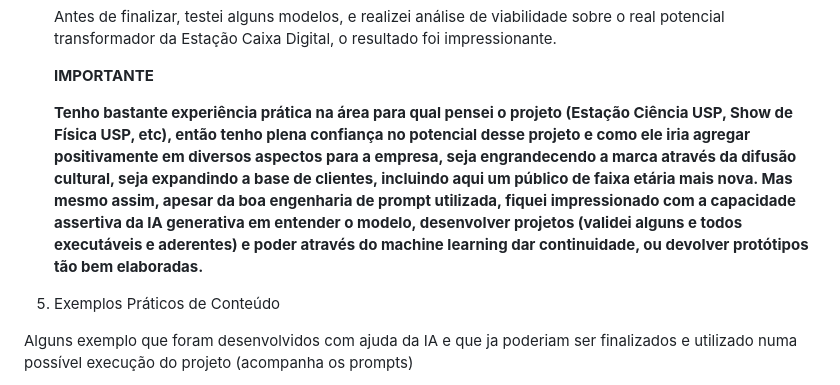
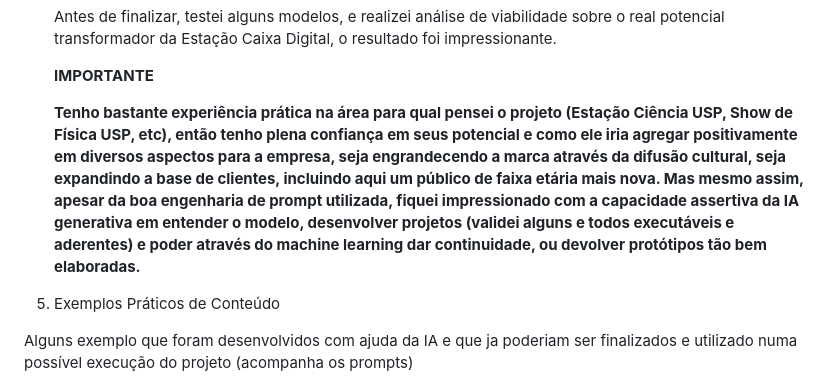
Before and after one commit to Andy-IA/Esta-o-Caixa-Digital, a Markdown page: README.md, the part around the change. GitHub-like rendering.

```diff
--- a/README.md
+++ b/README.md
@@ -27,7 +27,7 @@ Durante essa jornada, exploramos ideias, validamos conceitos e desenvolvemos pro
 
    **IMPORTANTE**
 
-   **Tenho bastante experiência prática na área para qual pensei o projeto (Estação Ciência USP, Show de Física USP, etc), então tenho plena confiança no potencial desse projeto e como ele iria agregar positivamente em diversos aspectos para a empresa, seja engrandecendo a marca através da difusão cultural, seja expandindo a base de clientes, incluindo aqui um público de faixa etária mais nova. Mas mesmo assim, apesar da boa engenharia de prompt utilizada, fiquei impressionado com a capacidade assertiva da IA generativa em entender o modelo, desenvolver projetos (validei alguns e todos executáveis e aderentes) e poder através do machine learning dar continuidade, ou devolver protótipos tão bem elaboradas.**
+   **Tenho bastante experiência prática na área para qual pensei o projeto (Estação Ciência USP, Show de Física USP, etc), então tenho plena confiança em seus potencial e como ele iria agregar positivamente em diversos aspectos para a empresa, seja engrandecendo a marca através da difusão cultural, seja expandindo a base de clientes, incluindo aqui um público de faixa etária mais nova. Mas mesmo assim, apesar da boa engenharia de prompt utilizada, fiquei impressionado com a capacidade assertiva da IA generativa em entender o modelo, desenvolver projetos (validei alguns e todos executáveis e aderentes) e poder através do machine learning dar continuidade, ou devolver protótipos tão bem elaboradas.**
 
 5. Exemplos Práticos de Conteúdo
 
```
